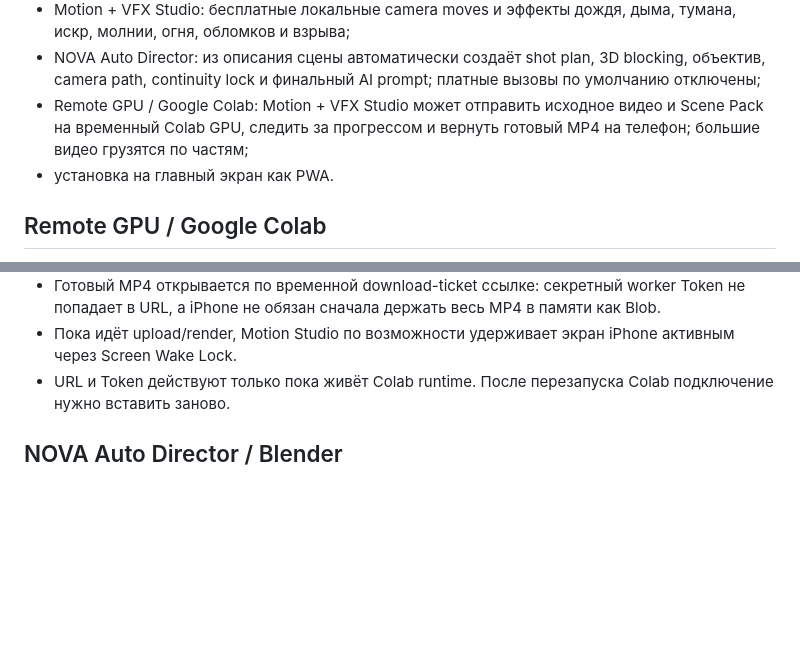
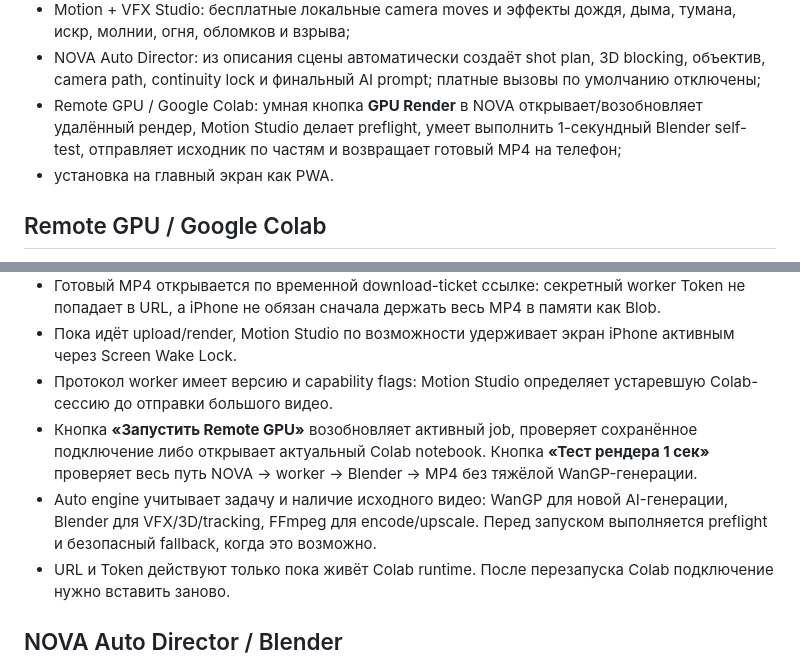
Before and after one commit to magomedt149/nova-robot, a Markdown page: README.md, 2 parts joined by grey strips. GitHub-like rendering; blank space fills up the shorter version.

Commit message:
Document smart GPU Render action and preflight

```diff
--- a/README.md
+++ b/README.md
@@ -18,7 +18,7 @@ NOVA — бесплатный браузерный ИИ-агент Тумсое
 - компас, анимации NOVA, Тумсоева и лунной кошки;
 - Motion + VFX Studio: бесплатные локальные camera moves и эффекты дождя, дыма, тумана, искр, молнии, огня, обломков и взрыва;
 - NOVA Auto Director: из описания сцены автоматически создаёт shot plan, 3D blocking, объектив, camera path, continuity lock и финальный AI prompt; платные вызовы по умолчанию отключены;
-- Remote GPU / Google Colab: Motion + VFX Studio может отправить исходное видео и Scene Pack на временный Colab GPU, следить за прогрессом и вернуть готовый MP4 на телефон; большие видео грузятся по частям;
+- Remote GPU / Google Colab: умная кнопка **GPU Render** в NOVA открывает/возобновляет удалённый рендер, Motion Studio делает preflight, умеет выполнить 1-секундный Blender self-test, отправляет исходник по частям и возвращает готовый MP4 на телефон;
 - установка на главный экран как PWA.
 
 ## Remote GPU / Google Colab
@@ -45,6 +45,9 @@ NOVA on iPhone → chunked HTTPS upload → Colab GPU → Blender / FFmpeg / Wan
 - WanGP model/settings для каждого задания сохраняются в `WANGP_SETTINGS.json`, а прогресс и отмена передаются обратно в Motion Studio.
 - Готовый MP4 открывается по временной download-ticket ссылке: секретный worker Token не попадает в URL, а iPhone не обязан сначала держать весь MP4 в памяти как Blob.
 - Пока идёт upload/render, Motion Studio по возможности удерживает экран iPhone активным через Screen Wake Lock.
+- Протокол worker имеет версию и capability flags: Motion Studio определяет устаревшую Colab-сессию до отправки большого видео.
+- Кнопка **«Запустить Remote GPU»** возобновляет активный job, проверяет сохранённое подключение либо открывает актуальный Colab notebook. Кнопка **«Тест рендера 1 сек»** проверяет весь путь NOVA → worker → Blender → MP4 без тяжёлой WanGP-генерации.
+- Auto engine учитывает задачу и наличие исходного видео: WanGP для новой AI-генерации, Blender для VFX/3D/tracking, FFmpeg для encode/upscale. Перед запуском выполняется preflight и безопасный fallback, когда это возможно.
 - URL и Token действуют только пока живёт Colab runtime. После перезапуска Colab подключение нужно вставить заново.
 
 ## NOVA Auto Director / Blender
```
